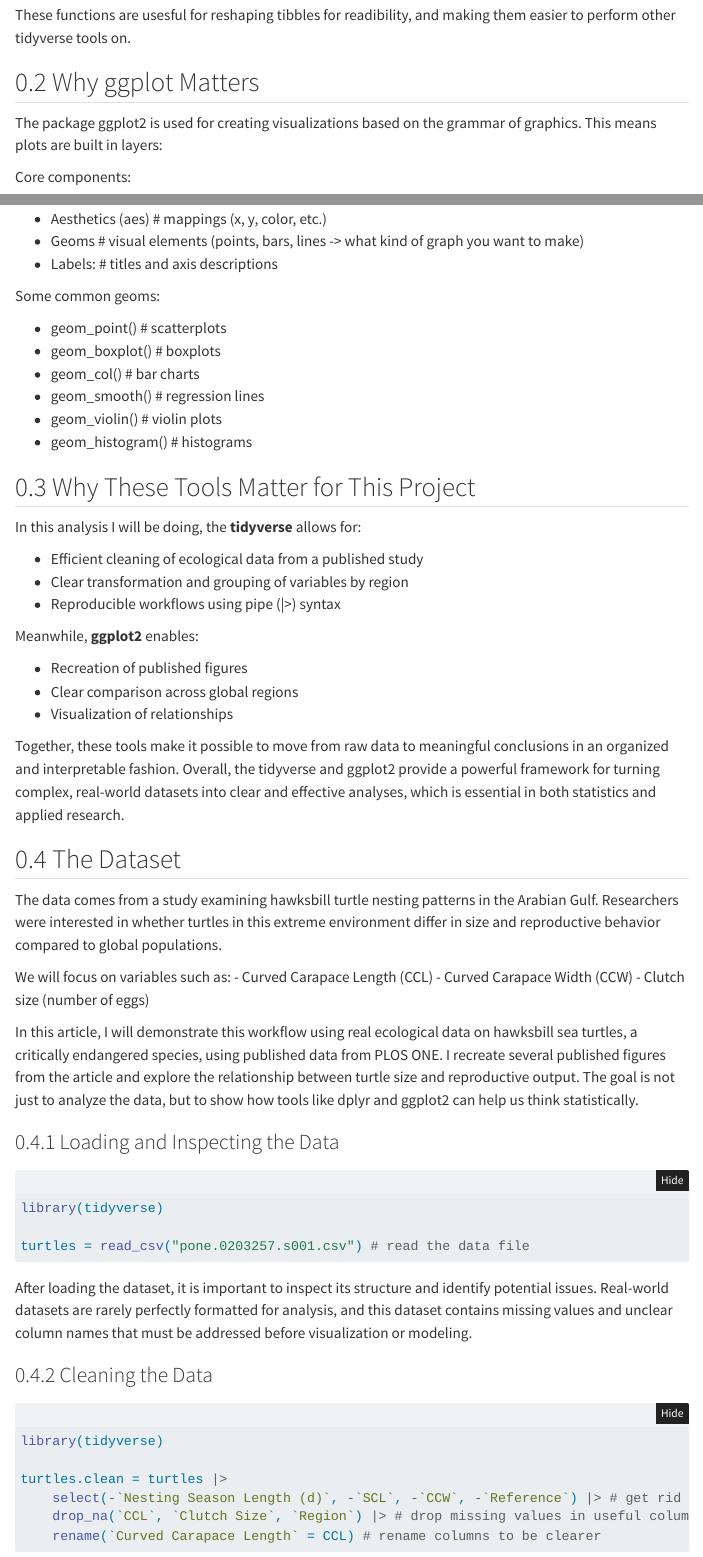
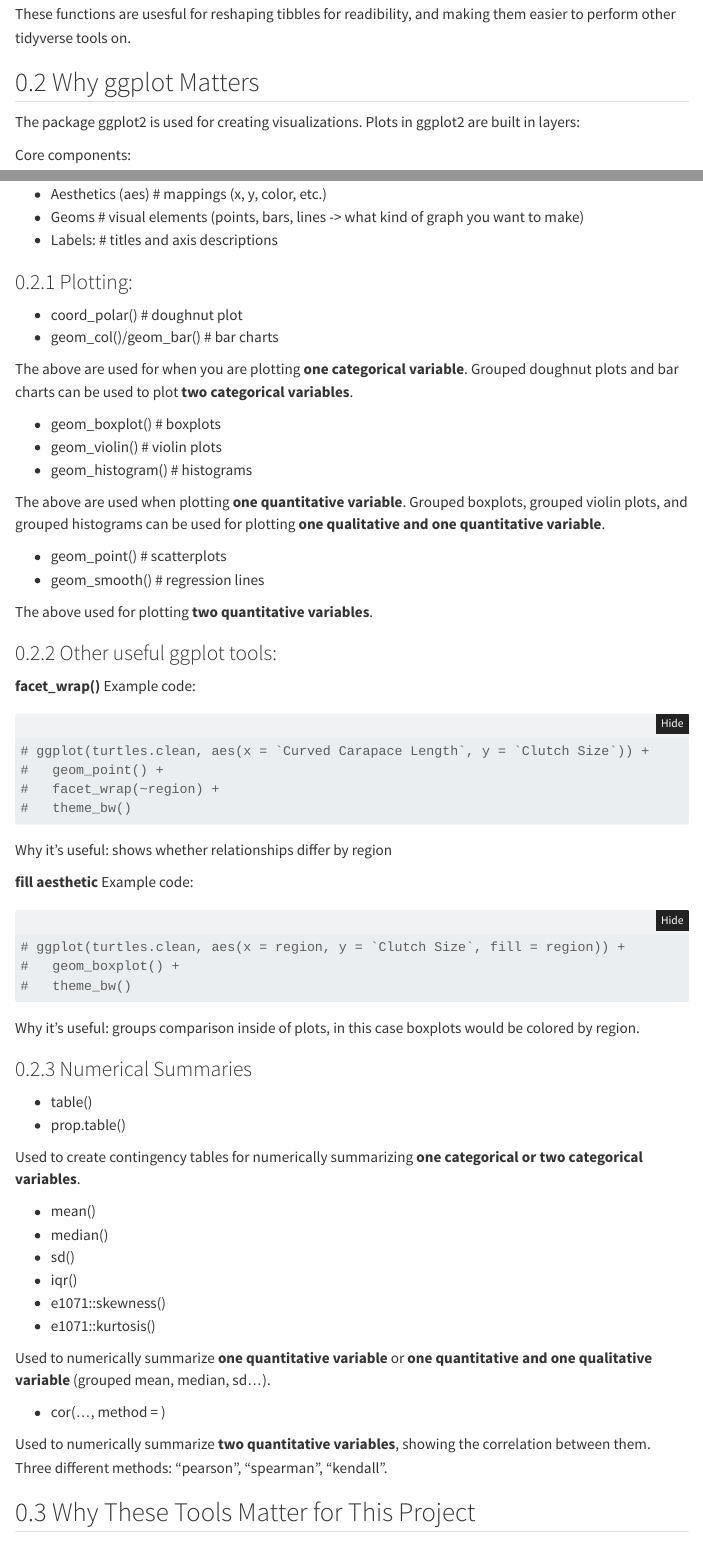
Before and after one commit to kphang-lang/kphang-lang.github.io, a Quarto document (tidyverse-review.qmd): the page in a window 1100 px wide, from 1270 px down before the commit and from 1350 px down after it, so that both start at the same text, and a second part further down, joined at a grey line. Rendered offline with R 4.5, knitr and Pandoc in place of Quarto, with nearby package versions; folded parts are opened; menus at the side of the page are left out.

Commit message:
updating about page and editing review page

````diff
--- a/tidyverse-review.qmd
+++ b/tidyverse-review.qmd
@@ -79,8 +83,8 @@
 These functions are usesful for reshaping tibbles for readibility, and making them easier to perform other tidyverse tools on.
 
 ## Why ggplot Matters
-The package ggplot2 is used for creating visualizations based on the grammar of graphics.
-This means plots are built in layers:
+The package ggplot2 is used for creating visualizations.
+Plots in ggplot2 are built in layers:
 
 Core components:
 
@@ -89,18 +93,70 @@
 * Geoms # visual elements (points, bars, lines -> what kind of graph you want to make)
 * Labels: # titles and axis descriptions
 
-Some common geoms:
+### Plotting:
 
-* geom_point()    # scatterplots
+* coord_polar()   # doughnut plot
+* geom_col()/geom_bar() # bar charts
+
+The above are used for when you are plotting **one categorical variable**. Grouped doughnut plots and bar charts can be used to plot **two categorical variables**.
+
 * geom_boxplot()  # boxplots
-* geom_col()      # bar charts
-* geom_smooth()   # regression lines
 * geom_violin()   # violin plots
 * geom_histogram() # histograms
 
+The above are used when plotting **one quantitative variable**. Grouped boxplots, grouped violin plots, and grouped histograms can be used for plotting **one qualitative and one quantitative variable**.
+
+* geom_point()    # scatterplots
+* geom_smooth()   # regression lines
+
+The above used for plotting **two quantitative variables**.
+
+### Other useful ggplot tools:
+
+**facet_wrap()**
+Example code:
+```{r}
+# ggplot(turtles.clean, aes(x = `Curved Carapace Length`, y = `Clutch Size`)) +
+#   geom_point() +
+#   facet_wrap(~region) +
+#   theme_bw()
+```
+
+Why it's useful: shows whether relationships differ by region
+
+**fill aesthetic**
+Example code:
+```{r}
+# ggplot(turtles.clean, aes(x = region, y = `Clutch Size`, fill = region)) +
+#   geom_boxplot() +
+#   theme_bw()
+```
+
+Why it's useful: groups comparison inside of plots, in this case boxplots would be colored by region.
+
+### Numerical Summaries
+
+* table()
+* prop.table()
+
+Used to create contingency tables for numerically summarizing **one categorical or two categorical variables**.
+
+* mean()
+* median()
+* sd()
+* iqr()
+* e1071::skewness()
+* e1071::kurtosis()
+
+Used to numerically summarize **one quantitative variable** or **one quantitative and one qualitative variable** (grouped mean, median, sd...).
+
+* cor(..., method = )
+
+Used to numerically summarize **two quantitative variables**, showing the correlation between them. Three different methods: "pearson", "spearman", "kendall".
+
 ## Why These Tools Matter for This Project
 
-In this analysis I will be doing, the **tidyverse** allows for:
+In the analysis I will be doing, the **tidyverse** allows for:
 
 * Efficient cleaning of ecological data from a published study
 * Clear transformation and grouping of variables by region
@@ -120,10 +176,9 @@
 
 We will focus on variables such as:
 - Curved Carapace Length (CCL)
-- Curved Carapace Width (CCW)
 - Clutch size (number of eggs)
 
-In this article, I will demonstrate this workflow using real ecological data on hawksbill sea turtles, a critically endangered species, using published data from PLOS ONE. I recreate several published figures from the article and explore the relationship between turtle size and reproductive output. The goal is not just to analyze the data, but to show how tools like dplyr and ggplot2 can help us think statistically.
+In this article, I will demonstrate tidyverse workflow using real ecological data on hawksbill sea turtles, a critically endangered species, using published data from PLOS ONE. I recreate several published figures from the article and explore the relationship between turtle size and reproductive output. The goal is not just to analyze the data, but to show how tools like dplyr and ggplot2 can help us think statistically.
 
 
 ### Loading and Inspecting the Data
@@ -133,7 +188,7 @@
 turtles = read_csv("pone.0203257.s001.csv") # read the data file
 ```
 
-After loading the dataset, it is important to inspect its structure and identify potential issues. Real-world datasets are rarely perfectly formatted for analysis, and this dataset contains missing values and unclear column names that must be addressed before visualization or modeling.
+After loading the dataset, it is important to assess its structure and identify potential issues. Real-world datasets are rarely perfectly formatted for analysis, and this dataset contains missing values and unclear column names that must be addressed before visualization or modeling.
 
 
 ### Cleaning the Data
````
Also changed, not shown: about.qmd (+1 -1 lines), docs/search.json, tidyverse-review.qmd (38 more changed lines), 26 other files.
